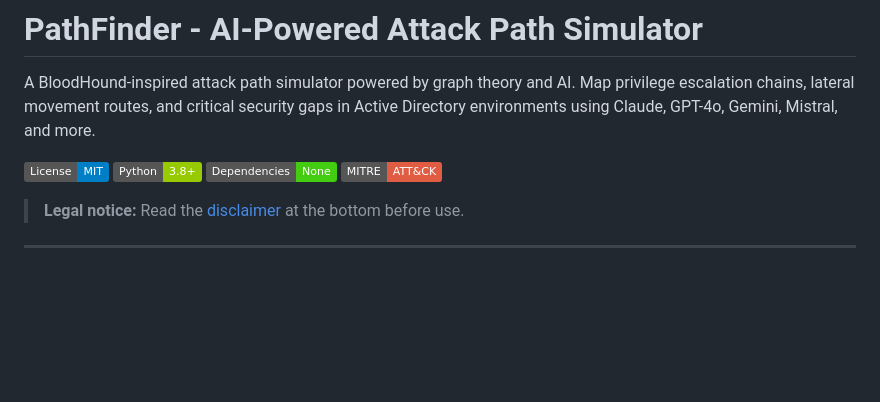
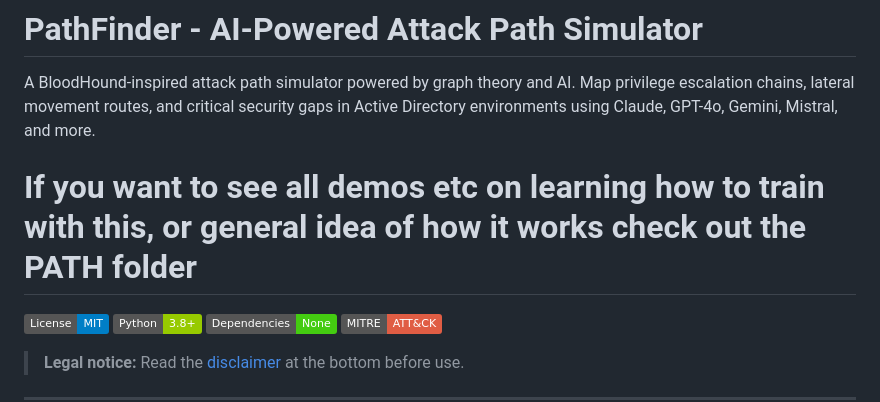
Before and after one commit to cyeezy08/PhantomPath, a Markdown page: README.md, the part around the change. Rendered like a GitHub page; badges without logos; blank space fills up the shorter version.

```diff
--- a/README.md
+++ b/README.md
@@ -2,6 +2,8 @@
 
 A BloodHound-inspired attack path simulator powered by graph theory and AI.
 Map privilege escalation chains, lateral movement routes, and critical security gaps in Active Directory environments using Claude, GPT-4o, Gemini, Mistral, and more.
+
+**<h1>If you want to see all demos etc on learning how to train with this, or general idea of how it works check out the PATH  folder</h1>**
 
 [![License: MIT](https://img.shields.io/badge/License-MIT-blue.svg)](LICENSE)
 [![Python 3.8+](https://img.shields.io/badge/Python-3.8%2B-green.svg)](https://python.org)
```
